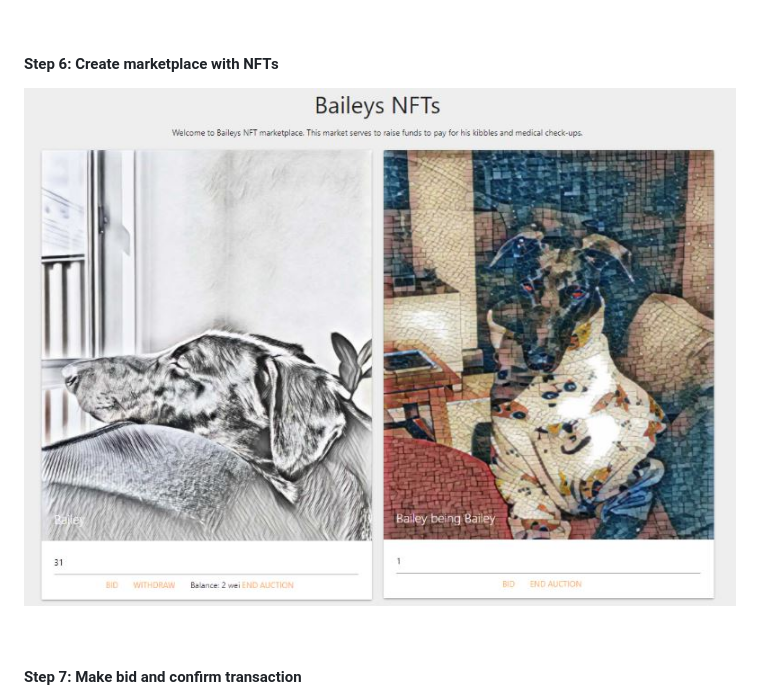
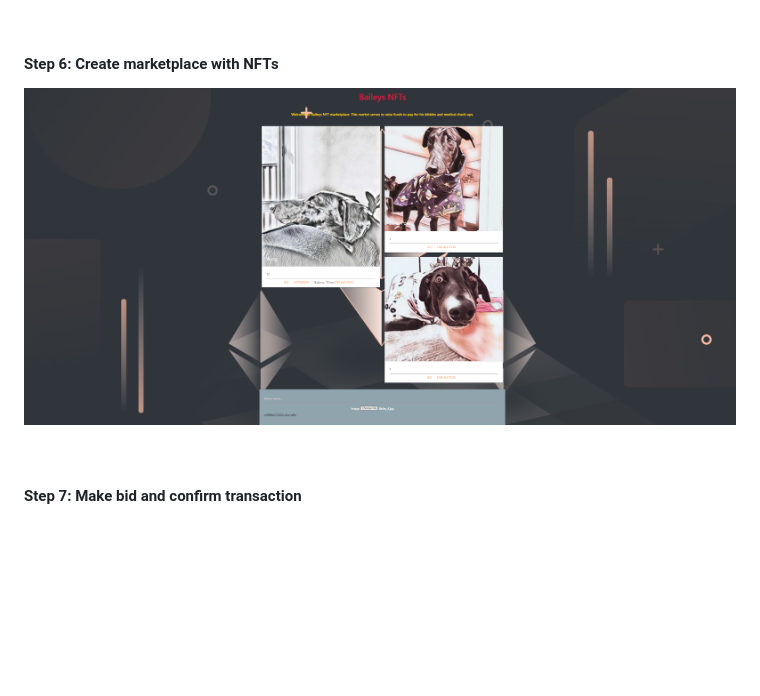
Before and after one commit to TribThapa/NFTs, a Markdown page: Bailey_MarketPlace/README.md, the part around the change. Rendered like a GitHub page; pictures changed too: Bailey_MarketPlace/images/6_marketplace.JPG (deleted), Bailey_MarketPlace/images/6_marketplace.png (added); blank space fills up the shorter version.

Commit message:
BaileyProj_UpdatedReadMe

```diff
--- a/Bailey_MarketPlace/README.md
+++ b/Bailey_MarketPlace/README.md
@@ -48,7 +48,7 @@ Our project aimed to create Non-Fungible Tokens (NFTs) using our beloved Greyhou
 
 #### Step 6: Create marketplace with NFTs
 
-![Marketplace](images/6_marketplace.JPG)
+![Marketplace](images/6_marketplace.png)
 
 
 <p>&nbsp;</p>
```
